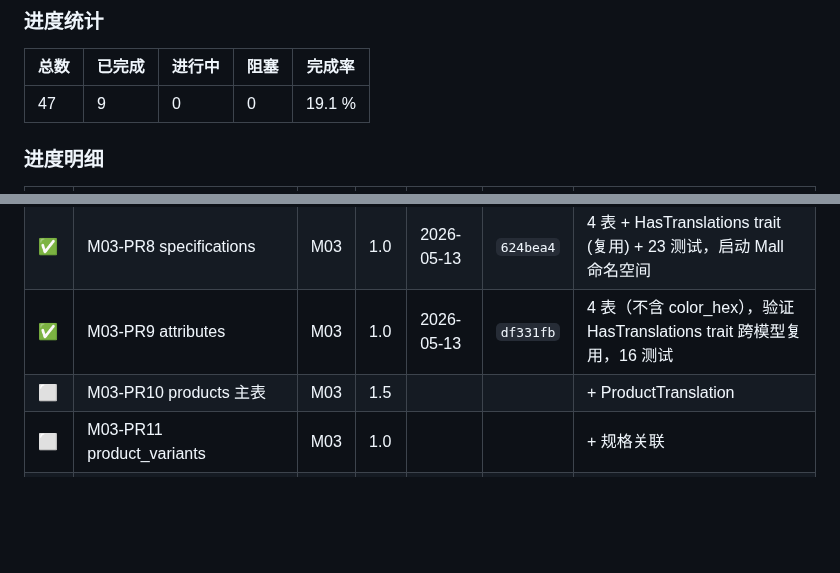
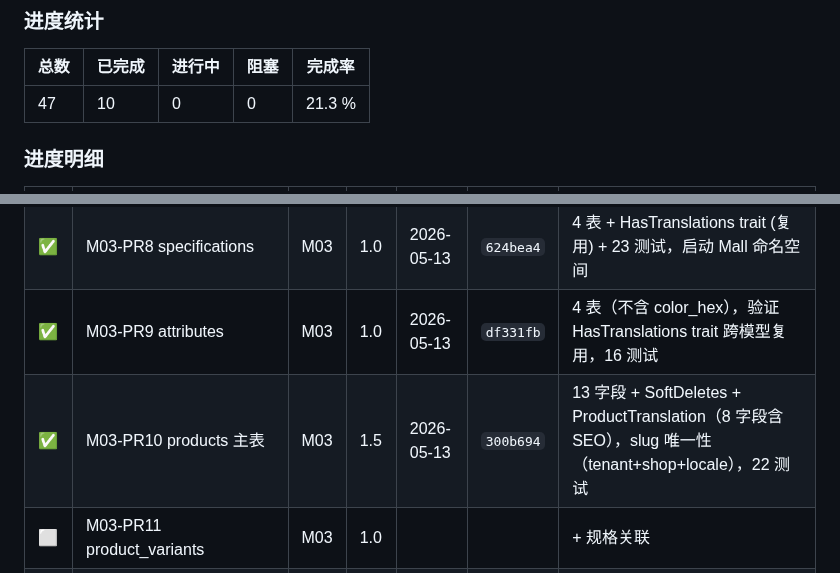
Before and after one commit to xiong-pc/dsweixin, a Markdown page: docs/tech-debt.md, 2 parts joined by grey strips. Drawn GitHub-style; blank space fills up the shorter version.

Commit message:
chore(mall): update P0 board for M03-PR10

```diff
--- a/docs/tech-debt.md
+++ b/docs/tech-debt.md
@@ -602,7 +602,7 @@ composer require dedoc/scramble
 
 | 总数 | 已完成 | 进行中 | 阻塞 | 完成率 |
 |---|---|---|---|---|
-| 47 | 9 | 0 | 0 | 19.1 % |
+| 47 | 10 | 0 | 0 | 21.3 % |
 
 ### 进度明细
 
@@ -617,7 +617,7 @@ composer require dedoc/scramble
 | ✅ | M02-PR7 exchange_rates | M02 | 0.5 | 2026-05-13 | `6d4cff7` | rate(18,8)，同步 Job + everySixHours schedule，15 测试，**M02 模块 100%** |
 | ✅ | M03-PR8 specifications | M03 | 1.0 | 2026-05-13 | `624bea4` | 4 表 + HasTranslations trait (复用) + 23 测试，启动 Mall 命名空间 |
 | ✅ | M03-PR9 attributes | M03 | 1.0 | 2026-05-13 | `df331fb` | 4 表（不含 color_hex），验证 HasTranslations trait 跨模型复用，16 测试 |
-| ⬜ | M03-PR10 products 主表 | M03 | 1.5 | | | + ProductTranslation |
+| ✅ | M03-PR10 products 主表 | M03 | 1.5 | 2026-05-13 | `300b694` | 13 字段 + SoftDeletes + ProductTranslation（8 字段含 SEO），slug 唯一性（tenant+shop+locale），22 测试 |
 | ⬜ | M03-PR11 product_variants | M03 | 1.0 | | | + 规格关联 |
 | ⬜ | M03-PR12 后台商品 UI 基础 | M03 | 1.0 | | | + TranslationTabs 组件 |
 | ⬜ | M03-PR13 后台变体 UI | M03 | 1.0 | | | 矩阵生成 + 批量编辑 |
```
